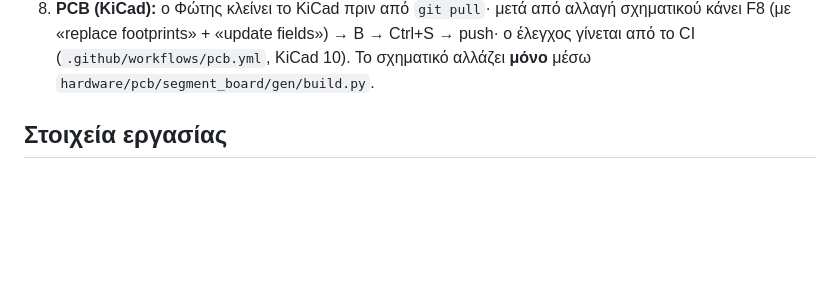
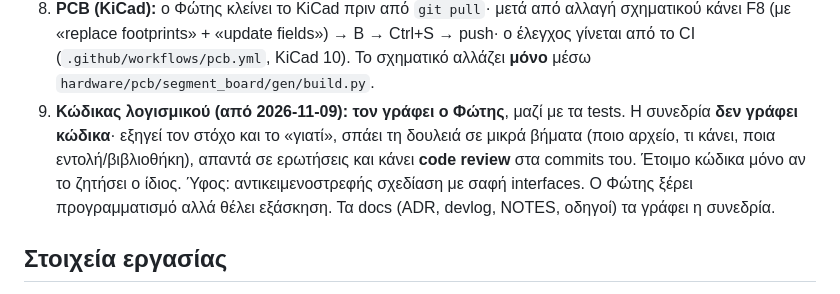
Before and after one commit to FotisRousogiannis/Master-s-Thesis, a Markdown page: NOTES.md, the part around the change. Drawn GitHub-style; blank space fills up the shorter version.

Commit message:
docs: Fotis writes the code from now on, with guidance and review

```diff
--- a/NOTES.md
+++ b/NOTES.md
@@ -22,6 +22,11 @@
 8. **PCB (KiCad):** ο Φώτης κλείνει το KiCad πριν από `git pull`· μετά από αλλαγή σχηματικού κάνει F8 (με «replace
    footprints» + «update fields») → B → Ctrl+S → push· ο έλεγχος γίνεται από το CI (`.github/workflows/pcb.yml`, KiCad 10).
    Το σχηματικό αλλάζει **μόνο** μέσω `hardware/pcb/segment_board/gen/build.py`.
+9. **Κώδικας λογισμικού (από 2026-11-09): τον γράφει ο Φώτης**, μαζί με τα tests. Η συνεδρία **δεν γράφει κώδικα**·
+   εξηγεί τον στόχο και το «γιατί», σπάει τη δουλειά σε μικρά βήματα (ποιο αρχείο, τι κάνει, ποια εντολή/βιβλιοθήκη),
+   απαντά σε ερωτήσεις και κάνει **code review** στα commits του. Έτοιμο κώδικα μόνο αν το ζητήσει ο ίδιος.
+   Ύφος: αντικειμενοστρεφής σχεδίαση με σαφή interfaces. Ο Φώτης ξέρει προγραμματισμό αλλά θέλει εξάσκηση.
+   Τα docs (ADR, devlog, NOTES, οδηγοί) τα γράφει η συνεδρία.
 
 ## Στοιχεία εργασίας
 - **Τίτλος (EL):** ΑΝΑΠΤΥΞΗ ΚΑΙ ΣΧΕΔΙΑΣΜΟΣ ΡΟΜΠΟΤΙΚΟΥ ΒΡΑΧΙΟΝΑ 6 ΑΞΟΝΩΝ ΕΛΕΥΘΕΡΙΑΣ ΚΑΙ ΕΦΑΡΜΟΓΗ ΜΕΘΟΔΩΝ ΤΕΧΝΗΤΗΣ ΟΡΑΣΗΣ
```
Also changed, not shown: docs/devlog.md (+2 -0 lines).
